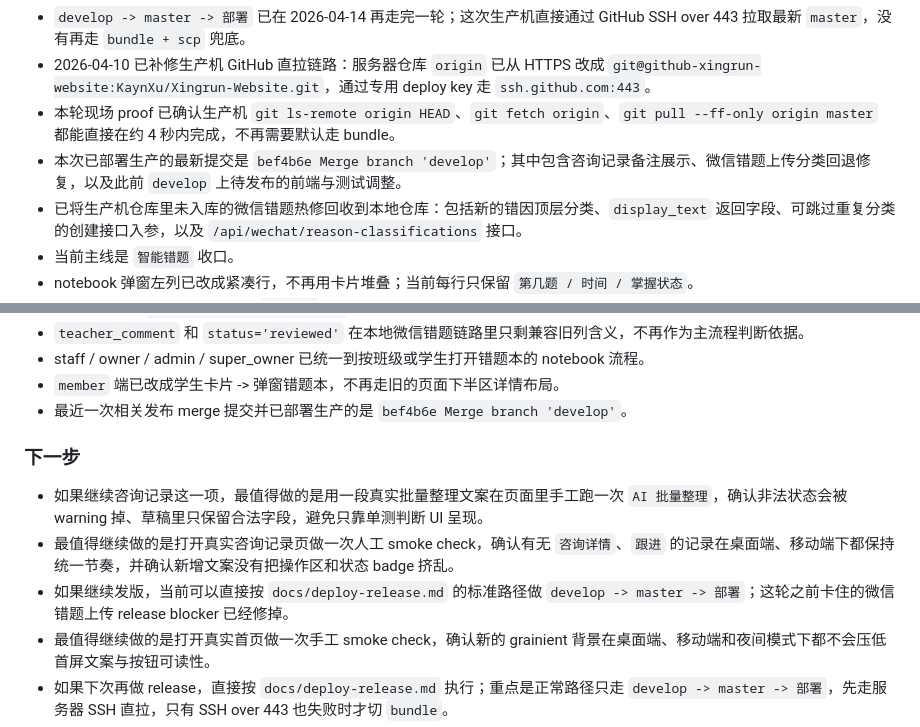
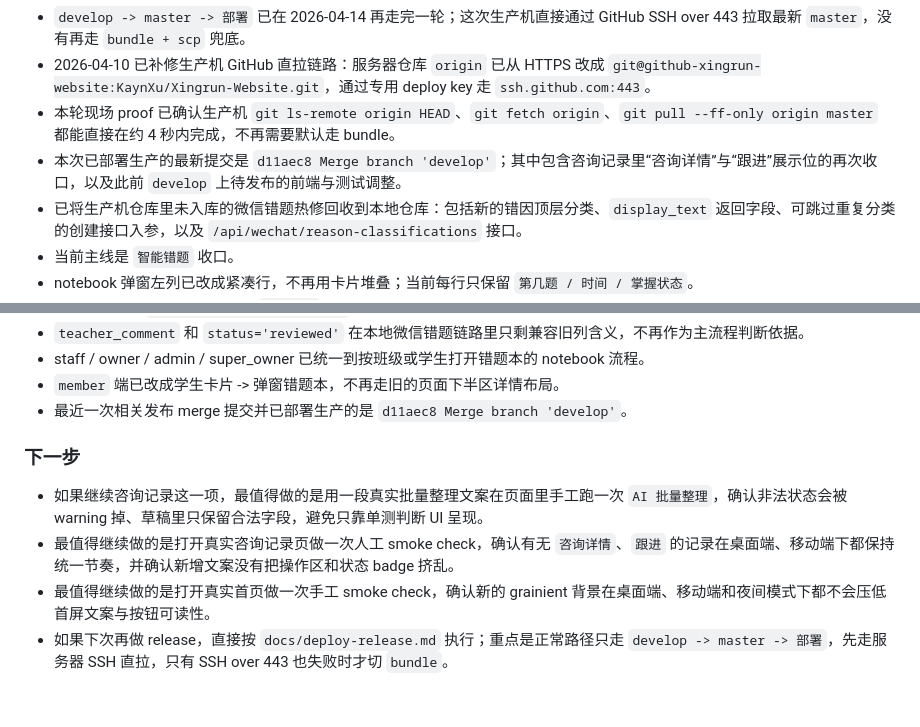
Before and after one commit to KaynXu/Xingrun-Website, a Markdown page: handoff.md, 2 parts joined by grey strips. Drawn GitHub-style; blank space fills up the shorter version.

Commit message:
docs: update handoff after consultation detail release

```diff
--- a/handoff.md
+++ b/handoff.md
@@ -16,7 +16,7 @@
 - `develop -> master -> 部署` 已在 2026-04-14 再走完一轮；这次生产机直接通过 GitHub SSH over 443 拉取最新 `master`，没有再走 `bundle + scp` 兜底。
 - 2026-04-10 已补修生产机 GitHub 直拉链路：服务器仓库 `origin` 已从 HTTPS 改成 `git@github-xingrun-website:KaynXu/Xingrun-Website.git`，通过专用 deploy key 走 `ssh.github.com:443`。
 - 本轮现场 proof 已确认生产机 `git ls-remote origin HEAD`、`git fetch origin`、`git pull --ff-only origin master` 都能直接在约 4 秒内完成，不再需要默认走 bundle。
-- 本次已部署生产的最新提交是 `bef4b6e Merge branch 'develop'`；其中包含咨询记录备注展示、微信错题上传分类回退修复，以及此前 `develop` 上待发布的前端与测试调整。
+- 本次已部署生产的最新提交是 `d11aec8 Merge branch 'develop'`；其中包含咨询记录里“咨询详情”与“跟进”展示位的再次收口，以及此前 `develop` 上待发布的前端与测试调整。
 - 已将生产机仓库里未入库的微信错题热修回收到本地仓库：包括新的错因顶层分类、`display_text` 返回字段、可跳过重复分类的创建接口入参，以及 `/api/wechat/reason-classifications` 接口。
 - 当前主线是 `智能错题` 收口。
 - notebook 弹窗左列已改成紧凑行，不再用卡片堆叠；当前每行只保留 `第几题 / 时间 / 掌握状态`。
@@ -51,12 +51,11 @@
 - `teacher_comment` 和 `status='reviewed'` 在本地微信错题链路里只剩兼容旧列含义，不再作为主流程判断依据。
 - staff / owner / admin / super_owner 已统一到按班级或学生打开错题本的 notebook 流程。
 - `member` 端已改成学生卡片 -> 弹窗错题本，不再走旧的页面下半区详情布局。
-- 最近一次相关发布 merge 提交并已部署生产的是 `bef4b6e Merge branch 'develop'`。
+- 最近一次相关发布 merge 提交并已部署生产的是 `d11aec8 Merge branch 'develop'`。
 
 ### 下一步
 - 如果继续咨询记录这一项，最值得做的是用一段真实批量整理文案在页面里手工跑一次 `AI 批量整理`，确认非法状态会被 warning 掉、草稿里只保留合法字段，避免只靠单测判断 UI 呈现。
 - 最值得继续做的是打开真实咨询记录页做一次人工 smoke check，确认有无 `咨询详情`、`跟进` 的记录在桌面端、移动端下都保持统一节奏，并确认新增文案没有把操作区和状态 badge 挤乱。
-- 如果继续发版，当前可以直接按 `docs/deploy-release.md` 的标准路径做 `develop -> master -> 部署`；这轮之前卡住的微信错题上传 release blocker 已经修掉。
 - 最值得继续做的是打开真实首页做一次手工 smoke check，确认新的 grainient 背景在桌面端、移动端和夜间模式下都不会压低首屏文案与按钮可读性。
 - 如果下次再做 release，直接按 `docs/deploy-release.md` 执行；重点是正常路径只走 `develop -> master -> 部署`，先走服务器 SSH 直拉，只有 SSH over 443 也失败时才切 `bundle`。
 - 如果继续收智能错题 notebook 体验，可以再决定是否把 PDF 入口上提到弹窗头部，或在学生卡片层显示“已生成错题库 PDF”状态；当前仅在右侧详情区显示入口。
```
